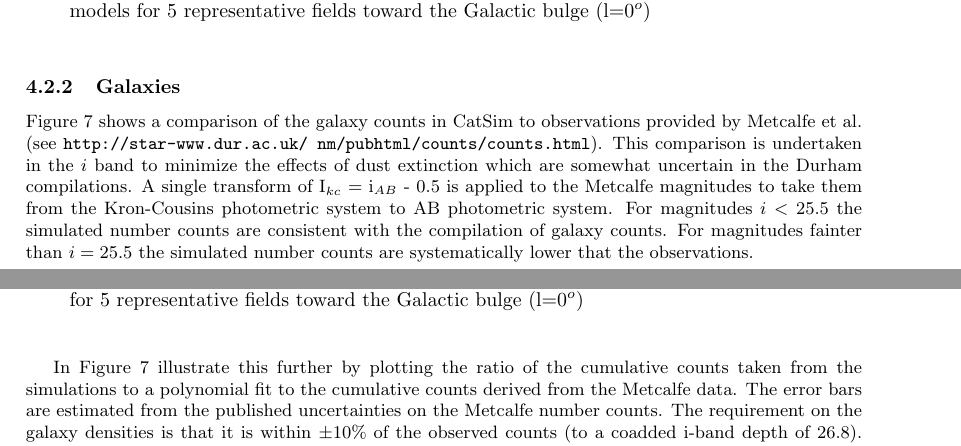
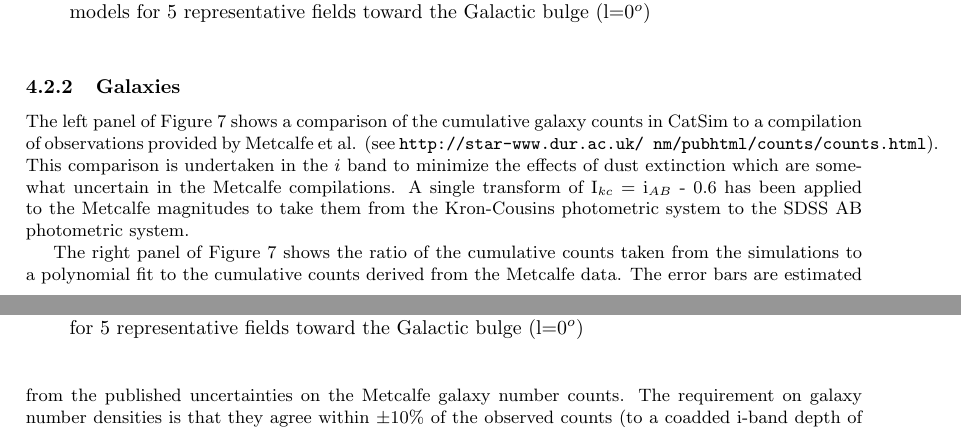
Before and after one commit to lsst-sims/sims_validation_documents, a LaTeX document (validation.tex): two parts of pages 10 and 11 of 27, joined at a grey line, cut so that both start at the same text. Compiled offline with pdfLaTeX.

Commit message:
more edits again

```diff
--- a/validation.tex
+++ b/validation.tex
@@ -738,24 +738,20 @@ even then only meats the $\pm30\%$ requirement.
 
 \subsubsection{Galaxies \label{sec:galaxycounts}}
 
-Figure \ref{fig:gcounts} shows a comparison of the galaxy counts in
-CatSim to observations provided by Metcalfe et al. (see {\tt
+The left panel of Figure \ref{fig:gcounts} shows a comparison of the
+cumulative galaxy counts in CatSim to a compilation of observations
+provided by Metcalfe et al. (see {\tt
   http://star-www.dur.ac.uk/~nm/pubhtml/counts/counts.html}).  This
 comparison is undertaken in the $i$ band to minimize the effects of
-dust extinction which are somewhat uncertain in the Durham
-compilations.  A single transform of I$_{kc}$ = i$_{AB}$ - 0.5 is
-applied to the Metcalfe magnitudes to take them from the Kron-Cousins
-photometric system to AB photometric system. For magnitudes $i<25.5$
-the simulated number counts are consistent with the compilation of
-galaxy counts. For magnitudes fainter than $i=25.5$ the simulated
-number counts are systematically lower that the observations.
+dust extinction which are somewhat uncertain in the Metcalfe
+compilations.  A single transform of I$_{kc}$ = i$_{AB}$ - 0.6 has
+been applied to the Metcalfe magnitudes to take them from the
+Kron-Cousins photometric system to the SDSS AB photometric system.
 
-In Figure \ref{fig:gratio} illustrate this further by plotting the
-ratio of the cumulative counts taken from the simulations to a
-polynomial fit to the cumulative counts derived from the Metcalfe
-data.  The error bars are estimated from the published uncertainties
-on the Metcalfe number counts. The requirement on the galaxy densities
-is that it is within $\pm10\%$ of the observed counts (to a coadded
-i-band depth of 26.8). This requirement is set from the variance in
-the observed counts due to the small size of galaxy surveys at the
-limit of the LSST data.
+The right panel of Figure \ref{fig:gratio} shows the ratio of the
+cumulative counts taken from the simulations to a polynomial fit to
+the cumulative counts derived from the Metcalfe data.  The error bars
+are estimated from the published uncertainties on the Metcalfe galaxy
+number counts. The requirement on galaxy number densities is that they
+agree within $\pm10\%$ of the observed counts (to a coadded i-band
+depth of XXX). This requirement is set due to the variance in the
```
Also changed, not shown: validation.tex (14 more changed lines).
